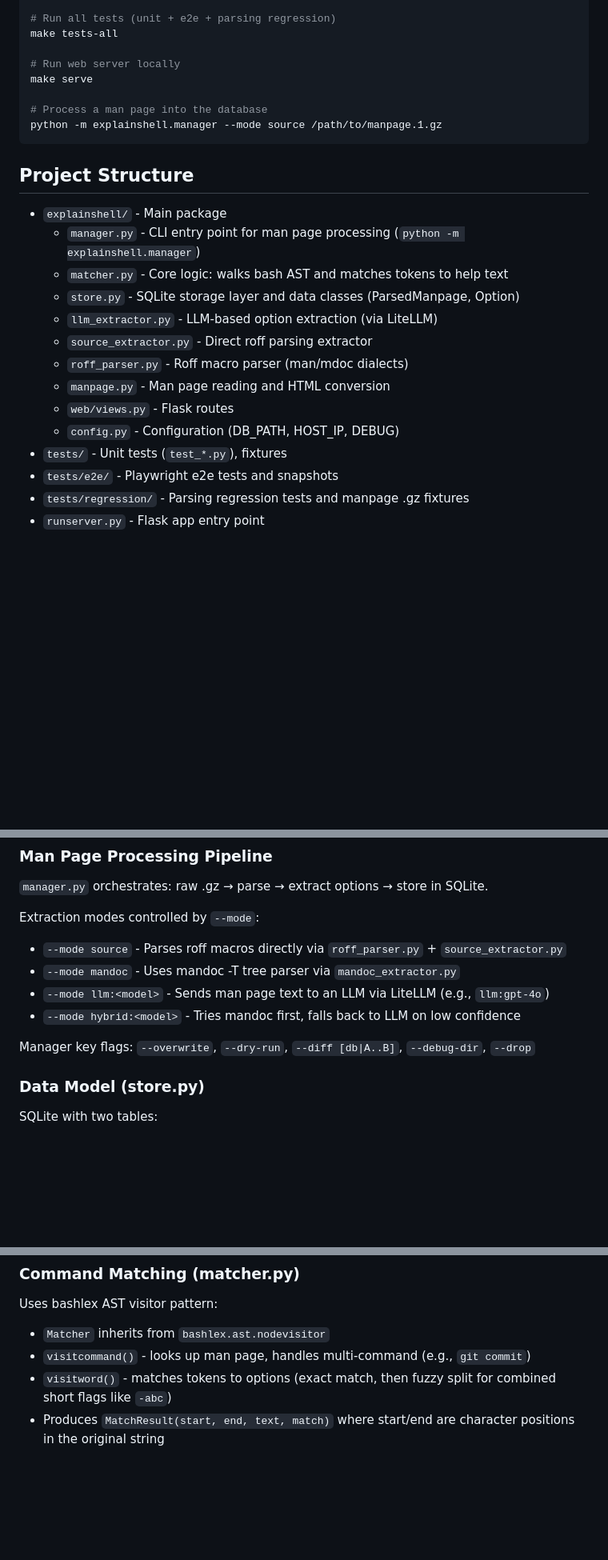
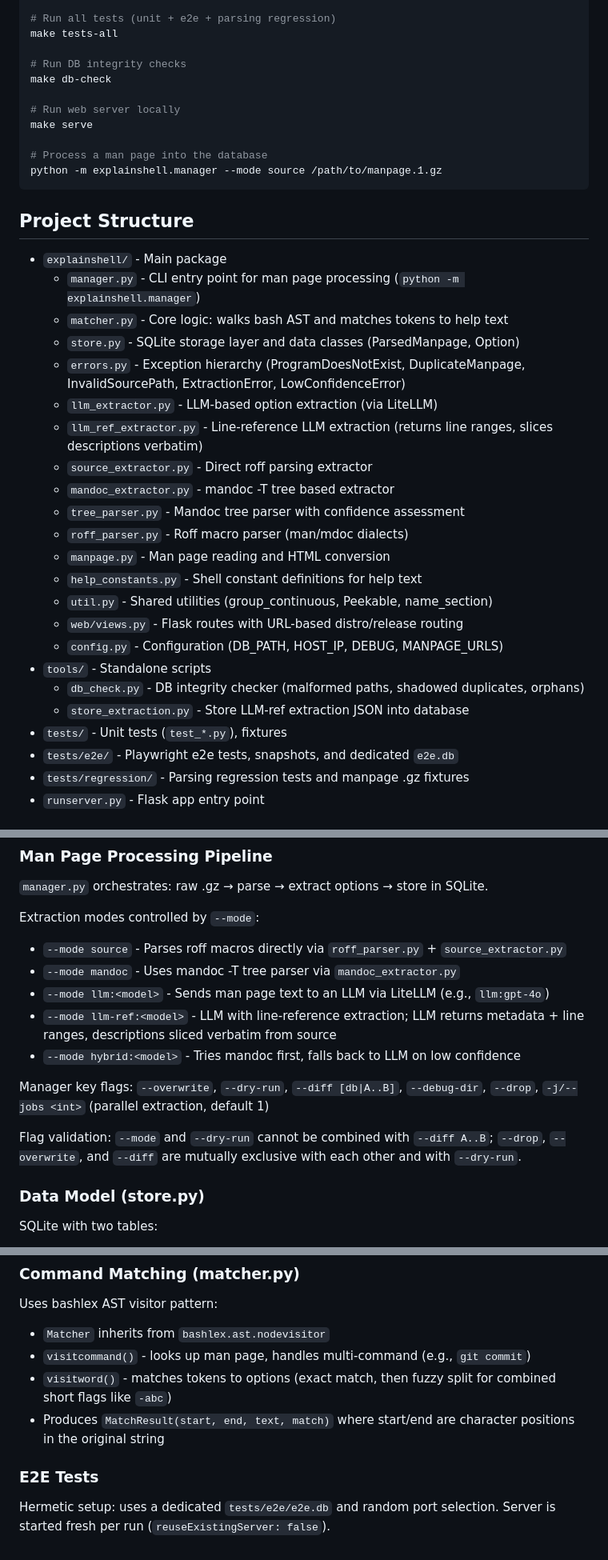
Before and after one commit to idank/explainshell, a Markdown page: AGENTS.md, 3 parts joined by grey strips. Shown at 80% size. Drawn GitHub-style; blank space fills up the shorter version.

Commit message:
chore: update AGENTS.md

```diff
--- a/AGENTS.md
+++ b/AGENTS.md
@@ -61,6 +61,9 @@ make parsing-update
 # Run all tests (unit + e2e + parsing regression)
 make tests-all
 
+# Run DB integrity checks
+make db-check
+
 # Run web server locally
 make serve
 
@@ -74,14 +77,23 @@ python -m explainshell.manager --mode source /path/to/manpage.1.gz
   - `manager.py` - CLI entry point for man page processing (`python -m explainshell.manager`)
   - `matcher.py` - Core logic: walks bash AST and matches tokens to help text
   - `store.py` - SQLite storage layer and data classes (ParsedManpage, Option)
+  - `errors.py` - Exception hierarchy (ProgramDoesNotExist, DuplicateManpage, InvalidSourcePath, ExtractionError, LowConfidenceError)
   - `llm_extractor.py` - LLM-based option extraction (via LiteLLM)
+  - `llm_ref_extractor.py` - Line-reference LLM extraction (returns line ranges, slices descriptions verbatim)
   - `source_extractor.py` - Direct roff parsing extractor
+  - `mandoc_extractor.py` - mandoc -T tree based extractor
+  - `tree_parser.py` - Mandoc tree parser with confidence assessment
   - `roff_parser.py` - Roff macro parser (man/mdoc dialects)
   - `manpage.py` - Man page reading and HTML conversion
-  - `web/views.py` - Flask routes
-  - `config.py` - Configuration (DB_PATH, HOST_IP, DEBUG)
+  - `help_constants.py` - Shell constant definitions for help text
+  - `util.py` - Shared utilities (group_continuous, Peekable, name_section)
+  - `web/views.py` - Flask routes with URL-based distro/release routing
+  - `config.py` - Configuration (DB_PATH, HOST_IP, DEBUG, MANPAGE_URLS)
+- `tools/` - Standalone scripts
+  - `db_check.py` - DB integrity checker (malformed paths, shadowed duplicates, orphans)
+  - `store_extraction.py` - Store LLM-ref extraction JSON into database
 - `tests/` - Unit tests (`test_*.py`), fixtures
-- `tests/e2e/` - Playwright e2e tests and snapshots
+- `tests/e2e/` - Playwright e2e tests, snapshots, and dedicated `e2e.db`
 - `tests/regression/` - Parsing regression tests and manpage .gz fixtures
 - `runserver.py` - Flask app entry point
 
@@ -95,9 +107,12 @@ Extraction modes controlled by `--mode`:
 - `--mode source` - Parses roff macros directly via `roff_parser.py` + `source_extractor.py`
 - `--mode mandoc` - Uses mandoc -T tree parser via `mandoc_extractor.py`
 - `--mode llm:<model>` - Sends man page text to an LLM via LiteLLM (e.g., `llm:gpt-4o`)
+- `--mode llm-ref:<model>` - LLM with line-reference extraction; LLM returns metadata + line ranges, descriptions sliced verbatim from source
 - `--mode hybrid:<model>` - Tries mandoc first, falls back to LLM on low confidence
 
-Manager key flags: `--overwrite`, `--dry-run`, `--diff [db|A..B]`, `--debug-dir`, `--drop`
+Manager key flags: `--overwrite`, `--dry-run`, `--diff [db|A..B]`, `--debug-dir`, `--drop`, `-j/--jobs <int>` (parallel extraction, default 1)
+
+Flag validation: `--mode` and `--dry-run` cannot be combined with `--diff A..B`; `--drop`, `--overwrite`, and `--diff` are mutually exclusive with each other and with `--dry-run`.
 
 ### Data Model (store.py)
 
@@ -116,3 +131,7 @@ Uses bashlex AST visitor pattern:
 - `visitcommand()` - looks up man page, handles multi-command (e.g., `git commit`)
 - `visitword()` - matches tokens to options (exact match, then fuzzy split for combined short flags like `-abc`)
 - Produces `MatchResult(start, end, text, match)` where start/end are character positions in the original string
+
+### E2E Tests
+
+Hermetic setup: uses a dedicated `tests/e2e/e2e.db` and random port selection. Server is started fresh per run (`reuseExistingServer: false`).
```
